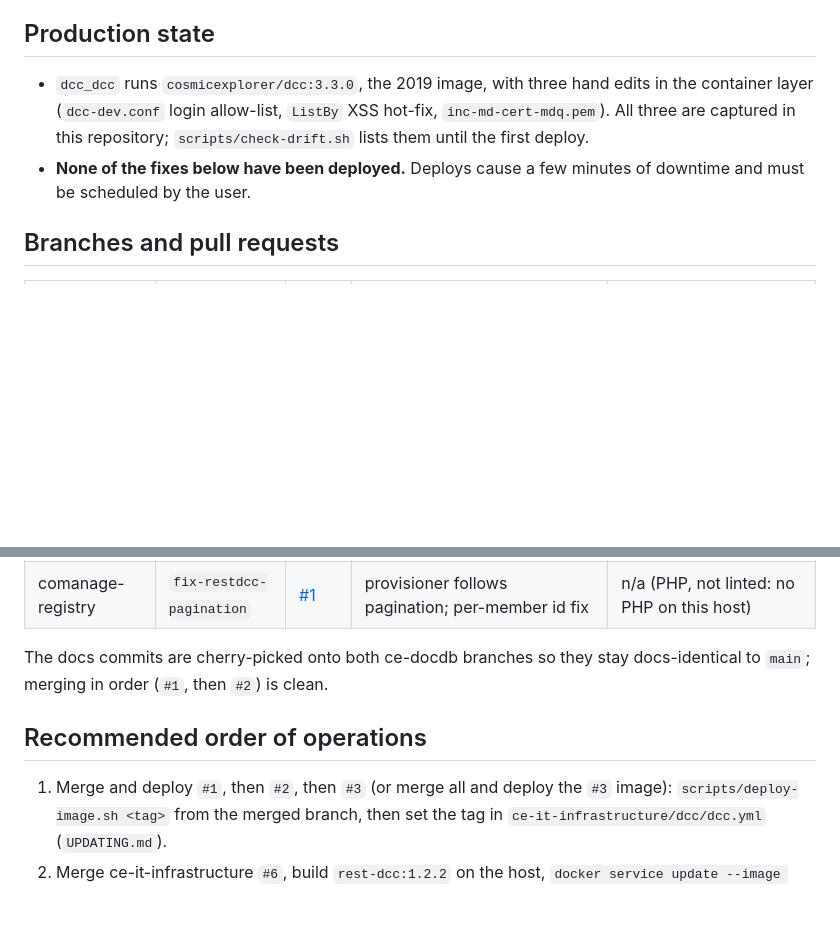
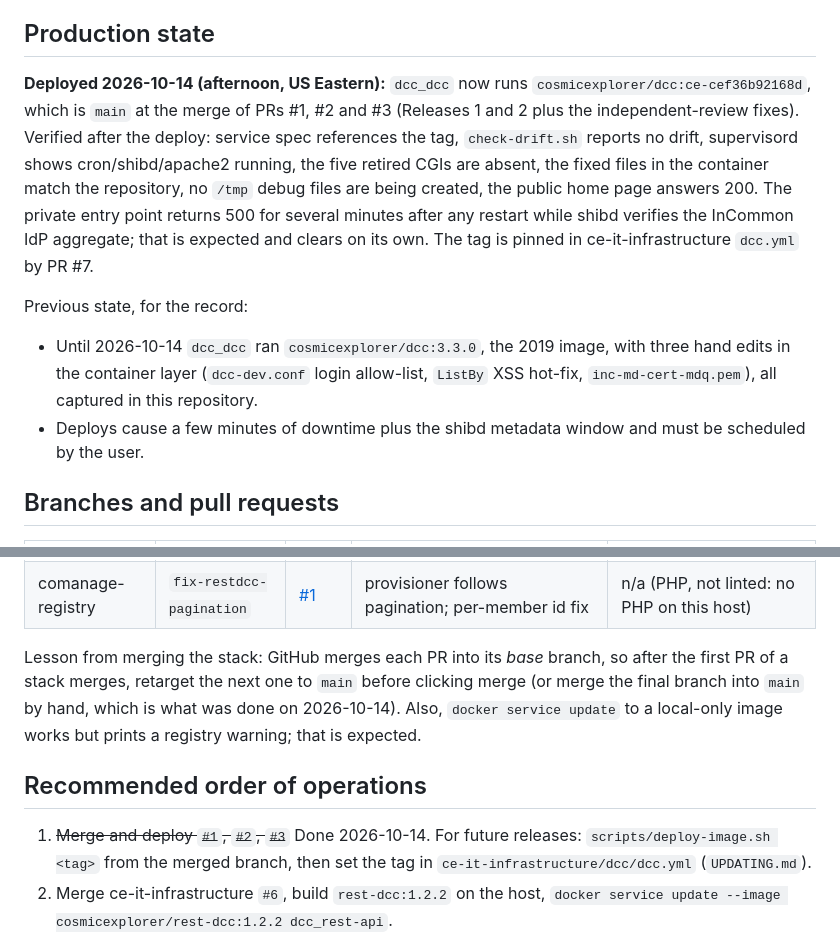
Before and after one commit to cosmic-explorer/ce-docdb, a Markdown page: docs/handoff.md, 2 parts joined by grey strips. GitHub-like rendering; blank space fills up the shorter version.

Commit message:
handoff: Releases 1-2 deployed 2026-10-14; stacked-PR merge lesson
Co-Authored-By: Claude Fable 5.1 <noreply@anthropic.com>

```diff
--- a/docs/handoff.md
+++ b/docs/handoff.md
@@ -6,12 +6,25 @@ unless stated.
 
 ## Production state
 
-- `dcc_dcc` runs `cosmicexplorer/dcc:3.3.0`, the 2019 image, with three
-  hand edits in the container layer (`dcc-dev.conf` login allow-list,
-  `ListBy` XSS hot-fix, `inc-md-cert-mdq.pem`). All three are captured in
-  this repository; `scripts/check-drift.sh` lists them until the first deploy.
-- **None of the fixes below have been deployed.** Deploys cause a few minutes
-  of downtime and must be scheduled by the user.
+**Deployed 2026-10-14 (afternoon, US Eastern):** `dcc_dcc` now runs
+`cosmicexplorer/dcc:ce-cef36b92168d`, which is `main` at the merge of PRs #1,
+#2 and #3 (Releases 1 and 2 plus the independent-review fixes). Verified after
+the deploy: service spec references the tag, `check-drift.sh` reports no
+drift, supervisord shows cron/shibd/apache2 running, the five retired CGIs are
+absent, the fixed files in the container match the repository, no `/tmp`
+debug files are being created, the public home page answers 200. The private
+entry point returns 500 for several minutes after any restart while shibd
+verifies the InCommon IdP aggregate; that is expected and clears on its own.
+The tag is pinned in ce-it-infrastructure `dcc.yml` by PR #7.
+
+Previous state, for the record:
+
+- Until 2026-10-14 `dcc_dcc` ran `cosmicexplorer/dcc:3.3.0`, the 2019 image,
+  with three hand edits in the container layer (`dcc-dev.conf` login
+  allow-list, `ListBy` XSS hot-fix, `inc-md-cert-mdq.pem`), all captured in
+  this repository.
+- Deploys cause a few minutes of downtime plus the shibd metadata window and
+  must be scheduled by the user.
 
 ## Branches and pull requests
 
@@ -26,12 +39,15 @@ unless stated.
 | ce-docdb | `codex/ce-docdb-unified-review-2026-10-14` (Geoffrey Lovelace, GPT Codex; to be deleted) | none | re-implementation of Release 1 with per-finding tests, 9 extra fixes, 1.2 MB review archive; see `docs/assessment-codex-branch-2026-10-14.md`. **Do not merge wholesale: its `RemoteUserHasAccess` rewrite would deny all private downloads.** | |
 | comanage-registry | `fix-restdcc-pagination` | [#1](https://github.com/cosmic-explorer/comanage-registry/pull/1) | provisioner follows pagination; per-member id fix | n/a (PHP, not linted: no PHP on this host) |
 
-The docs commits are cherry-picked onto both ce-docdb branches so they stay
-docs-identical to `main`; merging in order (`#1`, then `#2`) is clean.
+Lesson from merging the stack: GitHub merges each PR into its *base*
+branch, so after the first PR of a stack merges, retarget the next one to
+`main` before clicking merge (or merge the final branch into `main` by hand,
+which is what was done on 2026-10-14). Also, `docker service update` to a
+local-only image works but prints a registry warning; that is expected.
 
 ## Recommended order of operations
 
-1. Merge and deploy `#1`, then `#2`, then `#3` (or merge all and deploy the `#3` image):
+1. ~~Merge and deploy `#1`, `#2`, `#3`~~ Done 2026-10-14. For future releases:
    `scripts/deploy-image.sh <tag>` from the merged branch, then set the tag in
    `ce-it-infrastructure/dcc/dcc.yml` (`UPDATING.md`).
 2. Merge ce-it-infrastructure `#6`, build `rest-dcc:1.2.2` on the host,
```
